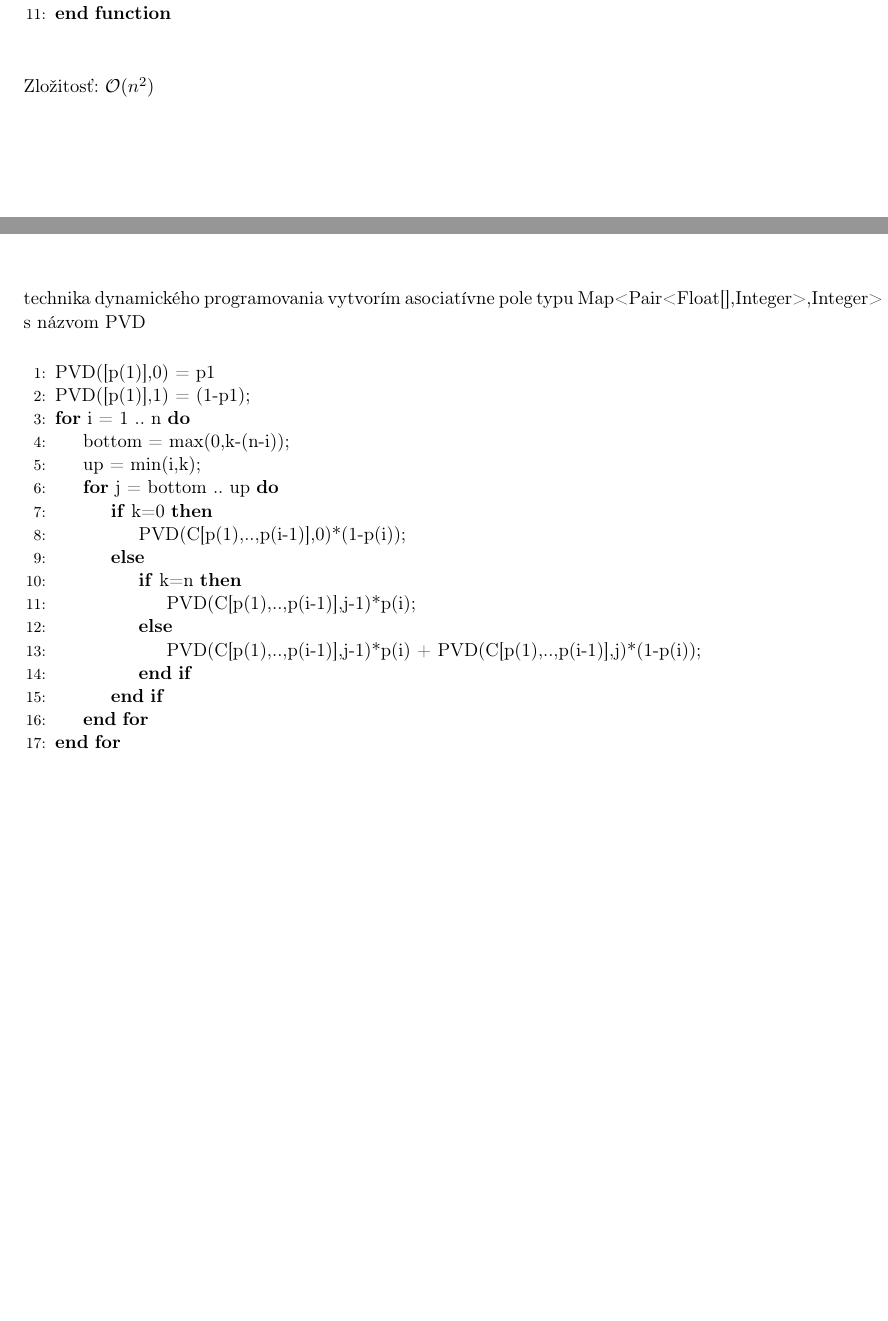
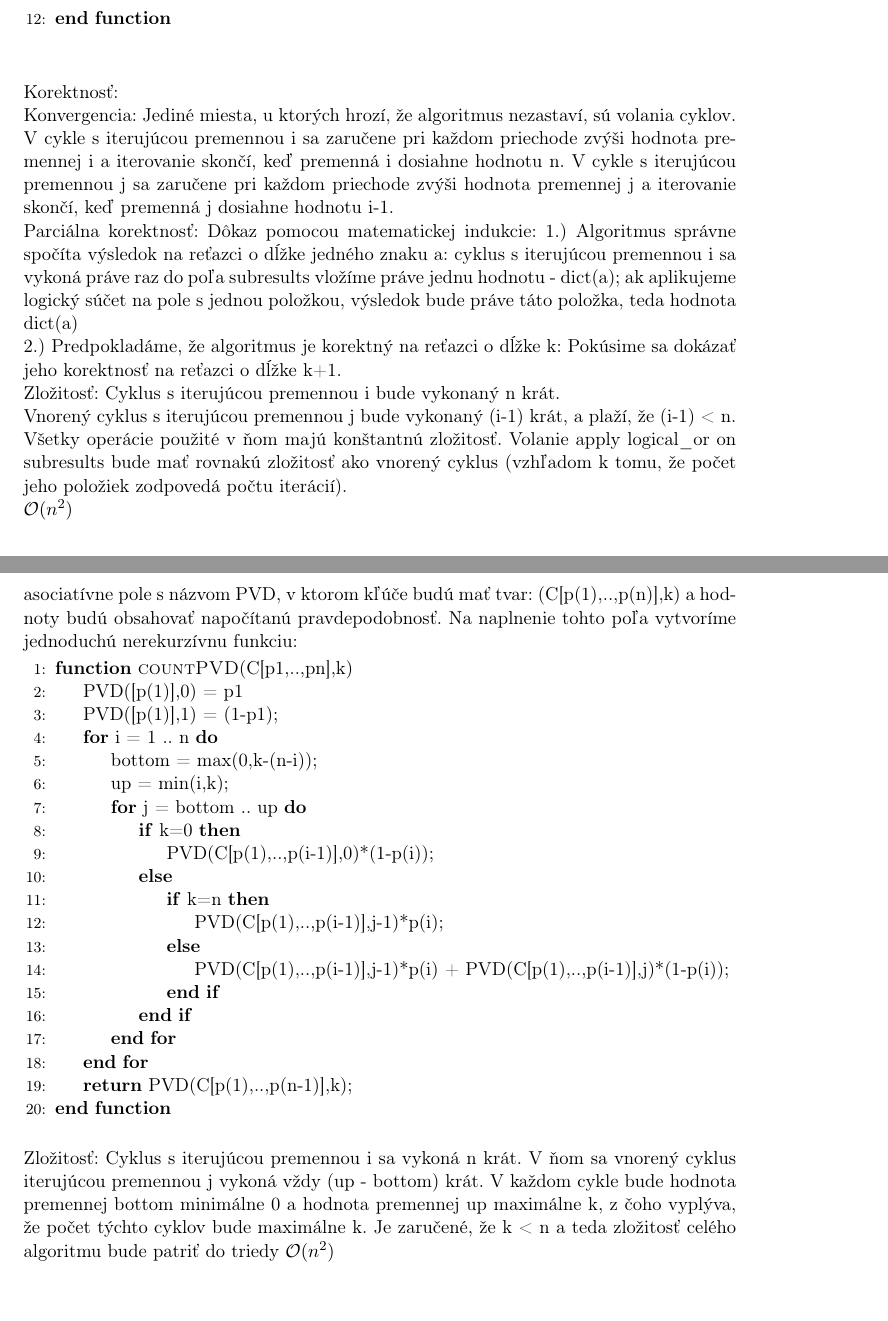
Before and after one commit to jsenko/IV003, a LaTeX document (hw-2/hw-2-text-senko-uhercik/IV003-hw-2-text-senko-uhercik.tex): two parts of pages 3 and 4 of 7 before the commit and two parts of pages 4 and 6 of 9 after it, joined at a grey line, cut so that both start at the same text, the shorter picture padded with empty space. Compiled offline with pdfLaTeX.

Commit message:
Popis rieseni prikladov 2 a 3

```diff
--- a/hw-2/hw-2-text-senko-uhercik/IV003-hw-2-text-senko-uhercik.tex
+++ b/hw-2/hw-2-text-senko-uhercik/IV003-hw-2-text-senko-uhercik.tex
@@ -145,11 +160,38 @@ V nasledujúcom algoritme využívame techniku dynamického programovania.
 				\EndFor
 			\State \Return IS\_SENTENCE(w[1..i]) = apply logical\_or on subresults;
 		\EndFor
+		\State \Return IS\_SENTENCE(w[1..n]);
     \EndFunction
+
 \end{algorithmic}
 \ \\
 
+Korektnosť:
+
+Konvergencia:
+Jediné miesta, u ktorých hrozí, že algoritmus nezastaví, sú volania cyklov.
+V cykle s iterujúcou premennou i sa zaručene pri každom priechode zvýši hodnota premennej i a iterovanie skončí, keď premenná i dosiahne hodnotu n.
+V cykle s iterujúcou premennou j sa zaručene pri každom priechode zvýši hodnota premennej j a iterovanie skončí, keď premenná j dosiahne hodnotu i-1.
+
+Parciálna korektnosť:
+Dôkaz pomocou matematickej indukcie:
+1.) Algoritmus správne spočíta výsledok na reťazci o dĺžke jedného znaku a:
+	cyklus s iterujúcou premennou i sa vykoná práve raz
+	do poľa subresults vložíme práve jednu hodnotu - dict(a);
+	ak aplikujeme logický súčet na pole s jednou položkou, výsledok bude práve táto položka, teda hodnota dict(a)
+
+2.) Predpokladáme, že algoritmus je korektný na reťazci o dĺžke k:
+	Pokúsime sa dokázať jeho korektnosť na reťazci o dĺžke k+1.
+
+
+
+
 Zložitosť:
+Cyklus s iterujúcou premennou i bude vykonaný n krát.
+
+Vnorený cyklus s iterujúcou premennou j bude vykonaný (i-1) krát, a plaží, že (i-1) < n. Všetky operácie použité v ňom majú konštantnú zložitosť.
+Volanie apply logical\_or on subresults bude mať rovnakú zložitosť ako vnorený cyklus (vzhľadom k tomu, že počet jeho položiek zodpovedá počtu iterácií).
+
 $\mathcal{O}(n^2)$
 
 \pagebreak
@@ -179,5 +233,9 @@ jednoduchý rekurzívny algoritmus: \\
 \end{algorithmic}
 \ \\
 
-technika dynamického programovania
-vytvorím asociatívne pole typu Map<Pair<Float[],Integer>,Integer> s názvom PVD\\
+Ak rozpíšeme vetvenie algoritmu vykonávanie bude vyzerať približne nasledovne
+PVD(C[p(1),..,p(n)],k) = PVD(C[p(1),..,p(n-1)],k-1)*p(n) + PVD(C[p(1),..,p(n-1)],k)*(1-p(n))
+
+PVD(C[p(1),..,p(n-1)],k) = PVD(C[p(1),..,p(n-1)],k-1)*p(n-1) + PVD(C[p(1),..,p(n-1)],k)*(1-p(n-1))
+
+PVD(C[p(1),..,p(n-1)],k-1) = PVD(C[p(1),..,p(n-1)],k-2)*p(n-1) + PVD(C[p(1),..,p(n-1)],k-1)*(1-p(n-1))
@@ -184,5 +248,11 @@ vytvorím asociatívne pole typu Map<Pair<Float[],Integer>,Integer> s názvom PV
+Pre tento účel vytvoríme asociatívne pole s názvom PVD, v ktorom kľúče budú mať tvar:
+(C[p(1),..,p(n)],k)
+a hodnoty budú obsahovať napočítanú pravdepodobnosť.
+Na naplnenie tohto poľa vytvoríme jednoduchú nerekurzívnu funkciu:
+
 
 \begin{algorithmic}[1]
+	\Function{countPVD}{C[p1,..,pn],k}
 		\State PVD([p(1)],0) = p1
 		\State PVD([p(1)],1) = (1-p1);
 
@@ -199,8 +269,16 @@ vytvorím asociatívne pole typu Map<Pair<Float[],Integer>,Integer> s názvom PV
 				\EndIf \EndIf
 			\EndFor
 		\EndFor
+		\State \Return PVD(C[p(1),..,p(n-1)],k);
+	\EndFunction
 \end{algorithmic}
 \ \\
+Zložitosť:
+Cyklus s iterujúcou premennou i sa vykoná n krát.
+V ňom sa vnorený cyklus iterujúcou premennou j vykoná vždy (up - bottom) krát.
+V každom cykle bude hodnota premennej bottom minimálne 0 a hodnota premennej up maximálne k, z čoho vyplýva, že počet týchto cyklov bude maximálne k.
+Je zaručené, že k < n a teda zložitosť celého algoritmu bude patriť do triedy $\mathcal{O}(n^2)$
+
 
 \pagebreak
 
```
Also changed, not shown: hw-2/TODO list.txt (added, +1 -0 lines), hw-2/hw-2-text-senko-uhercik/IV003-hw-2-text-senko-uhercik.tex (60 more changed lines). Lines whose indentation alone changed are shown as unchanged.
